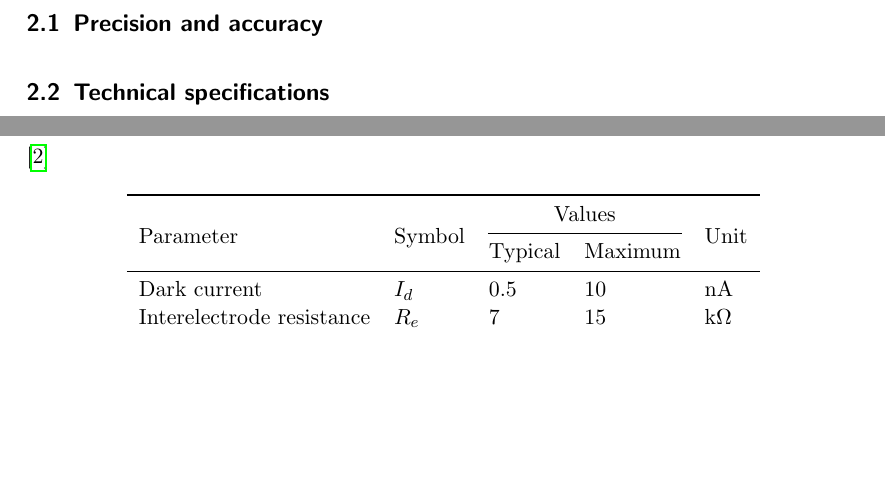
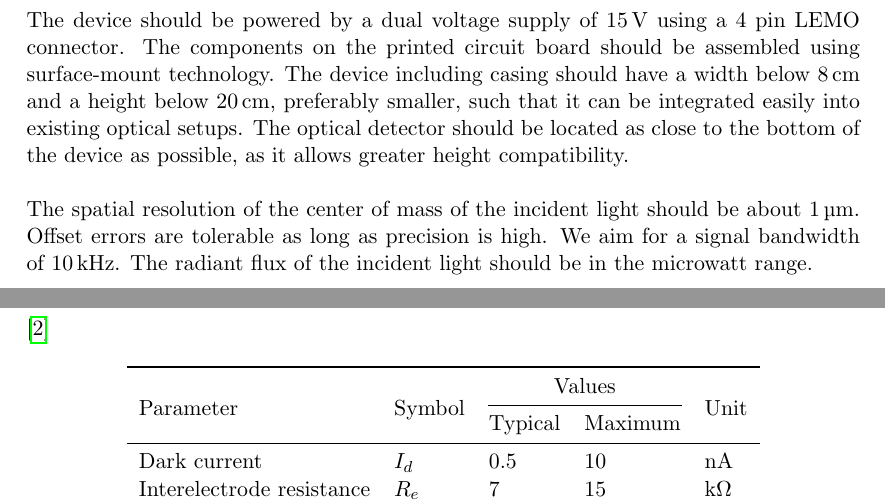
Before and after one commit to bodokaiser/position-sensitive-detector, a LaTeX document (documentation/main.tex, which reads documentation/section/requirements.tex): two parts of pages 3 and 4 of 14, joined at a grey line, cut at the place of the change, the shorter picture padded with empty space. Compiled offline with pdfLaTeX.

Commit message:
added requirements section to documentation

```diff
--- a/documentation/section/requirements.tex
+++ b/documentation/section/requirements.tex
@@ -1,12 +1,14 @@
 \section{Requirements}
 
-\subsection{Precision and accuracy}
+% TODO: precision and accuracy
+% TODO: motivate bandwidth 1 kHz
 
-% TODO: precision vs. accuracy
+The device should be powered by a dual voltage supply of \SI{15}{\volt} using a 4 pin LEMO connector.
+The components on the printed circuit board should be assembled using surface-mount technology.
+The device including casing should have a width below \SI{8}{\centi\meter} and a height below \SI{20}{\centi\meter}, preferably smaller, such that it can be integrated easily into existing optical setups.
+The optical detector should be located as close to the bottom of the device as possible, as it allows greater height compatibility.
 
-\subsection{Technical specifications}
-
-% TODO: dual supply voltage 15 V
-% TODO: precision over accuracy, precision of 1 um
-% TODO: bandwidth of at least 10 kHz
-% TODO: radiant flux in the micro watt range
+The spatial resolution of the center of mass of the incident light should be about \SI{1}{\micro\meter}.
+Offset errors are tolerable as long as precision is high.
+We aim for a signal bandwidth of \SI{10}{\kilo\hertz}.
+The radiant flux of the incident light should be in the microwatt range.
```
Also changed, not shown: documentation/main.pdf.
